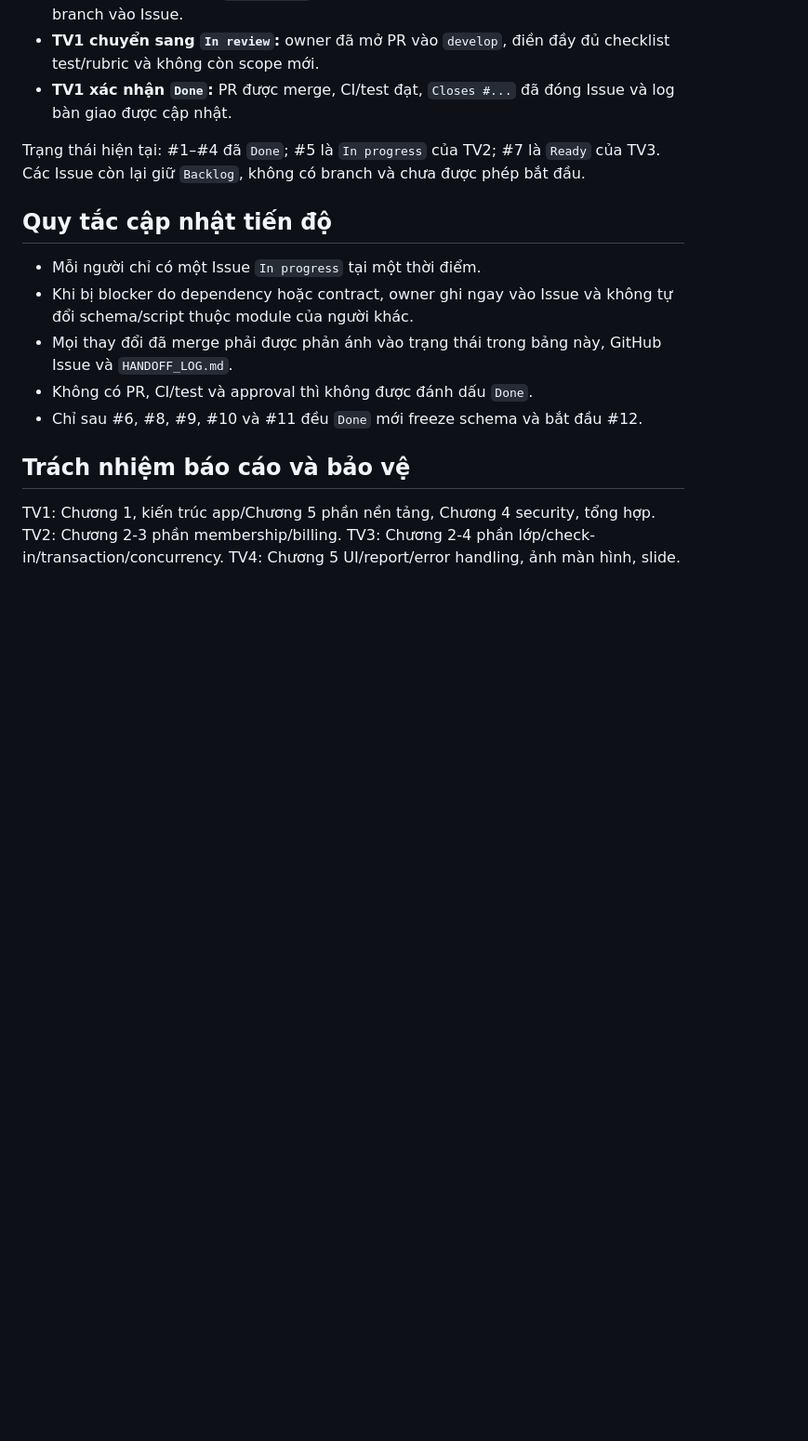
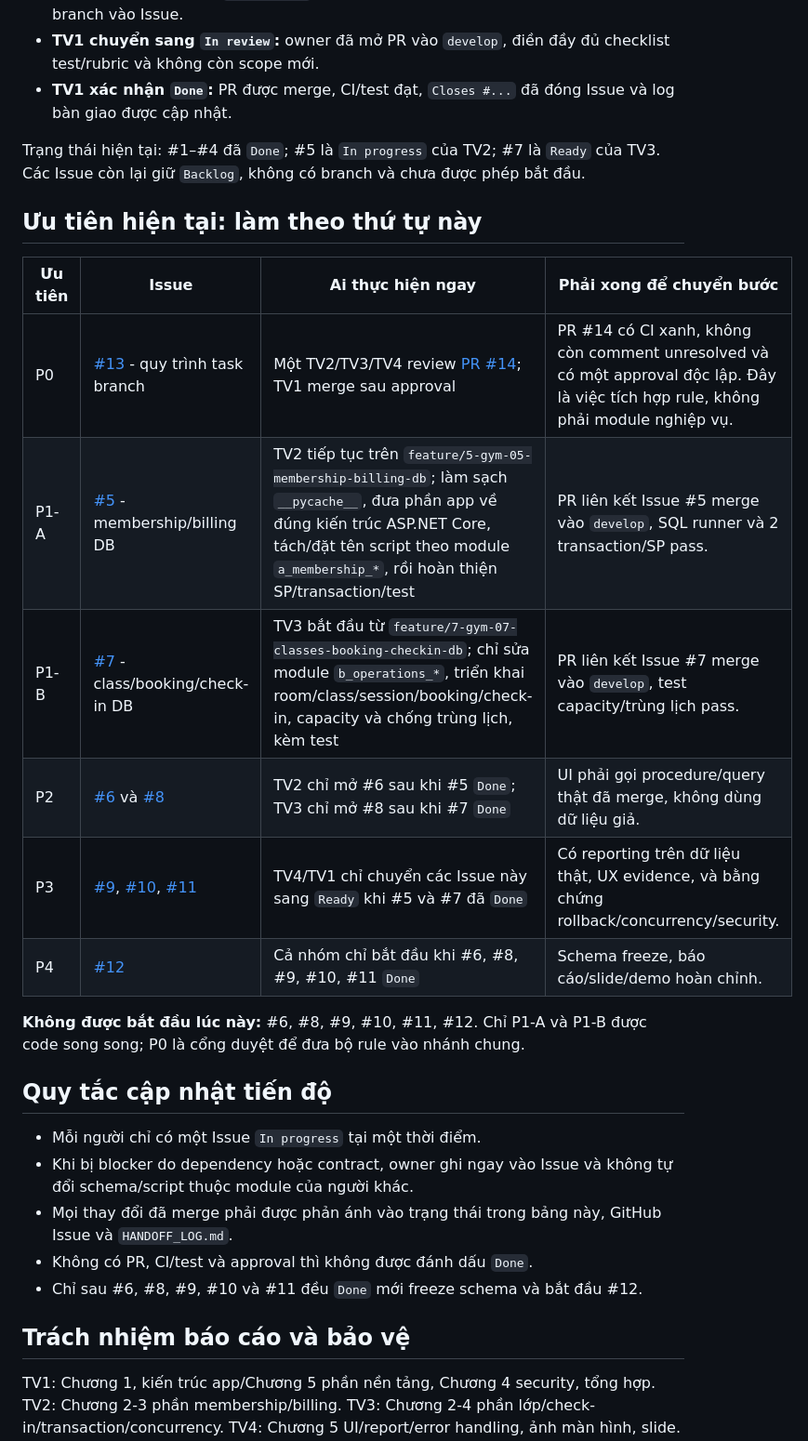
Before and after one commit to vhoanglong54/DBMS_FINALPROJECT, a Markdown page: docs/TEAM_TASKS.md, the part around the change. Shown at 93% size. Drawn GitHub-style; blank space fills up the shorter version.

Commit message:
docs: publish current task priorities

```diff
--- a/docs/TEAM_TASKS.md
+++ b/docs/TEAM_TASKS.md
@@ -50,6 +50,19 @@ Không triển khai theo số Issue một cách máy móc; triển khai theo dep
 
 Trạng thái hiện tại: #1–#4 đã `Done`; #5 là `In progress` của TV2; #7 là `Ready` của TV3. Các Issue còn lại giữ `Backlog`, không có branch và chưa được phép bắt đầu.
 
+## Ưu tiên hiện tại: làm theo thứ tự này
+
+| Ưu tiên | Issue | Ai thực hiện ngay | Phải xong để chuyển bước |
+|---|---|---|---|
+| P0 | [#13](https://github.com/vhoanglong54/DBMS_FINALPROJECT/issues/13) - quy trình task branch | Một TV2/TV3/TV4 review [PR #14](https://github.com/vhoanglong54/DBMS_FINALPROJECT/pull/14); TV1 merge sau approval | PR #14 có CI xanh, không còn comment unresolved và có một approval độc lập. Đây là việc tích hợp rule, không phải module nghiệp vụ. |
+| P1-A | [#5](https://github.com/vhoanglong54/DBMS_FINALPROJECT/issues/5) - membership/billing DB | TV2 tiếp tục trên `feature/5-gym-05-membership-billing-db`; làm sạch `__pycache__`, đưa phần app về đúng kiến trúc ASP.NET Core, tách/đặt tên script theo module `a_membership_*`, rồi hoàn thiện SP/transaction/test | PR liên kết Issue #5 merge vào `develop`, SQL runner và 2 transaction/SP pass. |
+| P1-B | [#7](https://github.com/vhoanglong54/DBMS_FINALPROJECT/issues/7) - class/booking/check-in DB | TV3 bắt đầu từ `feature/7-gym-07-classes-booking-checkin-db`; chỉ sửa module `b_operations_*`, triển khai room/class/session/booking/check-in, capacity và chống trùng lịch, kèm test | PR liên kết Issue #7 merge vào `develop`, test capacity/trùng lịch pass. |
+| P2 | [#6](https://github.com/vhoanglong54/DBMS_FINALPROJECT/issues/6) và [#8](https://github.com/vhoanglong54/DBMS_FINALPROJECT/issues/8) | TV2 chỉ mở #6 sau khi #5 `Done`; TV3 chỉ mở #8 sau khi #7 `Done` | UI phải gọi procedure/query thật đã merge, không dùng dữ liệu giả. |
+| P3 | [#9](https://github.com/vhoanglong54/DBMS_FINALPROJECT/issues/9), [#10](https://github.com/vhoanglong54/DBMS_FINALPROJECT/issues/10), [#11](https://github.com/vhoanglong54/DBMS_FINALPROJECT/issues/11) | TV4/TV1 chỉ chuyển các Issue này sang `Ready` khi #5 và #7 đã `Done` | Có reporting trên dữ liệu thật, UX evidence, và bằng chứng rollback/concurrency/security. |
+| P4 | [#12](https://github.com/vhoanglong54/DBMS_FINALPROJECT/issues/12) | Cả nhóm chỉ bắt đầu khi #6, #8, #9, #10, #11 `Done` | Schema freeze, báo cáo/slide/demo hoàn chỉnh. |
+
+**Không được bắt đầu lúc này:** #6, #8, #9, #10, #11, #12. Chỉ P1-A và P1-B được code song song; P0 là cổng duyệt để đưa bộ rule vào nhánh chung.
+
 ## Quy tắc cập nhật tiến độ
 
 - Mỗi người chỉ có một Issue `In progress` tại một thời điểm.
```
